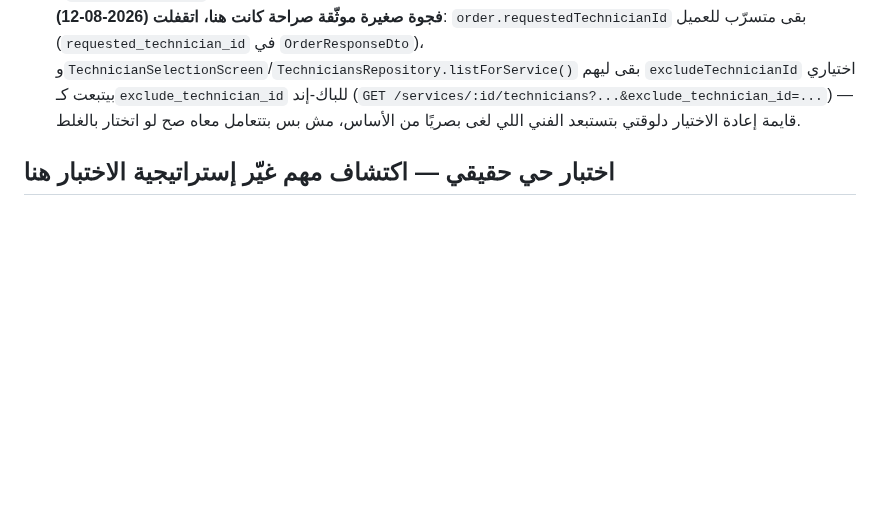
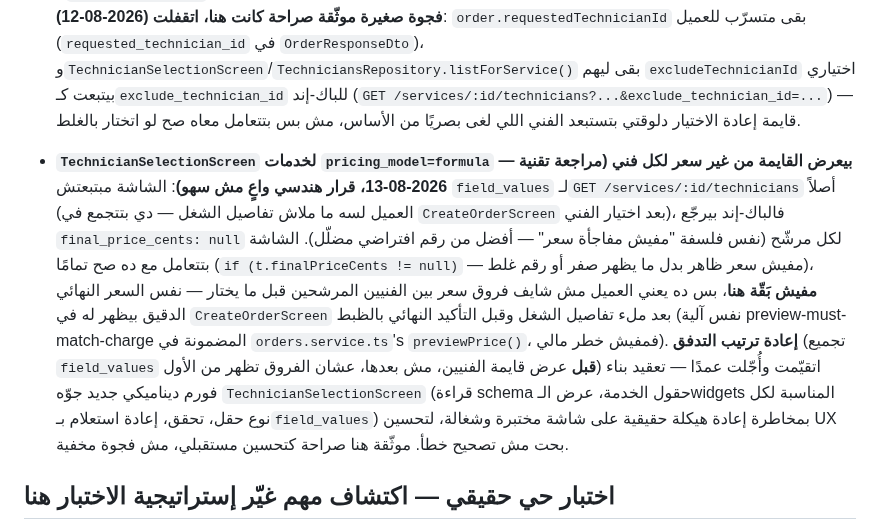
Before and after one commit to youssefelsane-hash/portalSp, a Markdown page: apps/customer-app/README.md, the part around the change. Rendered like a GitHub page; blank space fills up the shorter version.

```diff
--- a/apps/customer-app/README.md
+++ b/apps/customer-app/README.md
@@ -82,6 +82,7 @@
 - **حجز سلوت محدد من جدول فني بعينه (docs/08 §2-§3) — كانت فجوة موثّقة صراحة (`bookSlot()` جاهز ومختبر بلا أي شاشة تستخدمه)، اتقفلت (بناء 2026-08-12)**: `TechnicianProfileScreen` بقى بيجيب جدول الفني (`TechniciansRepository.fetchSchedule()` → `GET /technicians/:id/schedule`، فشل تحميله مش لازم يمنع باقي البروفايل) ويعرض قسم "مواعيد فاضية" — السلوتات `is_available` بس، كل واحد باسم اليوم/الوقت وزرار حجز. الضغط على سلوت بيفتح نفس تدفق اختيار الخدمة اللي "إعادة الحجز مع نفس الفني" بيستخدمه (`_pickService()` مُشترَكة بين الاتنين دلوقتي)، وبعدين `CreateOrderScreen` بـ`scheduleSlotId` بدل `requestedTechnicianId` — الباك-إند بيستنتج الفني والموعد من السلوت نفسه تلقائيًا (تفاصيل كاملة في `apps/api/src/modules/technicians/README.md`). بعد الرجوع من `CreateOrderScreen` (حجز أو تراجع)، الجدول بيتحمّل تاني عشان يعكس الحالة الحقيقية. **اتعمله اختبار حي** (`test_live/schedule_slot_order_creation_live_test.dart`) بيثبت الربط الكامل ضد الباك-إند الحقيقي.
 
 - **سياسة إلغاء الفني — تعامل العميل مع طلب `awaiting_technician_reselection` (بناء 2026-08-12)**: لما فني يلغي طلب كان العميل اختاره بنفسه صراحة، الطلب بيتحول لحالة جديدة (مش بيتلغي نهائي — تفاصيل كاملة في `apps/api/src/modules/orders/README.md`). `OrderDetailScreen` بيعرض كارت تحذيري برتقالي فيها زرارين: "دوّرلي تلقائيًا" (`OrdersRepository.requestRematch()` بلا فني — بث عادي)، أو "اختار فني بديل" (بيفتح `TechnicianSelectionScreen` نفسها — أُضيف لها وضع جديد اختياري `onManualSelect` بدل التنقل التلقائي لـ`CreateOrderScreen`، إعادة استخدام كاملة للشاشة الموجودة أصلاً من اختيار الفني قبل الحجز، مش شاشة موازية). **فجوة صغيرة موثّقة صراحة كانت هنا، اتقفلت (2026-08-12)**: `order.requestedTechnicianId` بقى متسرّب للعميل (`requested_technician_id` في `OrderResponseDto`)، و`TechnicianSelectionScreen`/`TechniciansRepository.listForService()` بقى ليهم `excludeTechnicianId` اختياري بيتبعت كـ`exclude_technician_id` للباك-إند (`GET /services/:id/technicians?...&exclude_technician_id=...`) — قايمة إعادة الاختيار دلوقتي بتستبعد الفني اللي لغى بصريًا من الأساس، مش بس بتتعامل معاه صح لو اتختار بالغلط.
+- **`TechnicianSelectionScreen` لخدمات `pricing_model=formula` — بيعرض القايمة من غير سعر لكل فني (مراجعة تقنية 2026-08-13، قرار هندسي واعٍ مش سهو)**: الشاشة مبتبعتش `field_values` لـ`GET /services/:id/technicians` أصلاً (العميل لسه ما ملاش تفاصيل الشغل — دي بتتجمع في `CreateOrderScreen` بعد اختيار الفني)، فالباك-إند بيرجّع `final_price_cents: null` لكل مرشّح (نفس فلسفة "مفيش مفاجأة سعر" — أفضل من رقم افتراضي مضلّل). الشاشة بتتعامل مع ده صح تمامًا (`if (t.finalPriceCents != null)` — مفيش سعر ظاهر بدل ما يظهر صفر أو رقم غلط)، **مفيش بَقّة هنا**، بس ده يعني العميل مش شايف فروق سعر بين الفنيين المرشحين قبل ما يختار — نفس السعر النهائي الدقيق بيظهر له في `CreateOrderScreen` بعد ملء تفاصيل الشغل وقبل التأكيد النهائي بالظبط (نفس آلية preview-must-match-charge المضمونة في `orders.service.ts`'s `previewPrice()`، فمفيش خطر مالي). **إعادة ترتيب التدفق** (تجميع `field_values` **قبل** عرض قايمة الفنيين، مش بعدها، عشان الفروق تظهر من الأول) اتقيّمت وأُجّلت عمدًا — تعقيد بناء فورم ديناميكي جديد جوّه `TechnicianSelectionScreen` (قراءة schema حقول الخدمة، عرض الـwidgets المناسبة لكل نوع حقل، تحقق، إعادة استعلام بـ`field_values`) بمخاطرة إعادة هيكلة حقيقية على شاشة مختبرة وشغالة، لتحسين UX بحت مش تصحيح خطأ. موثّقة هنا صراحة كتحسين مستقبلي، مش فجوة مخفية.
 
 ## اختبار حي حقيقي — اكتشاف مهم غيّر إستراتيجية الاختبار هنا
 
```
Also changed, not shown: docs/adr/0009-deferred-dispatch-for-scheduled-orders.md (added, +112 -0 lines).
